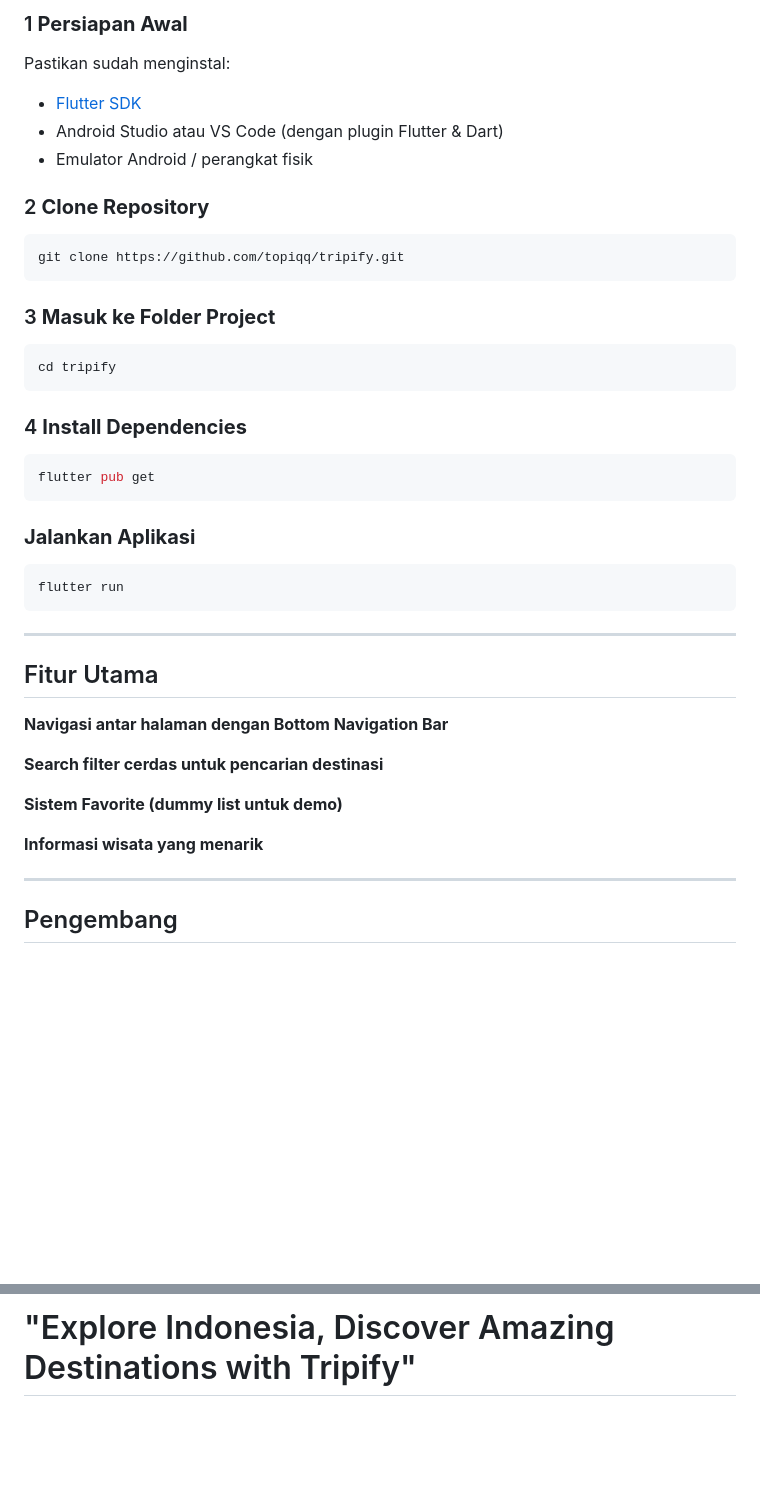
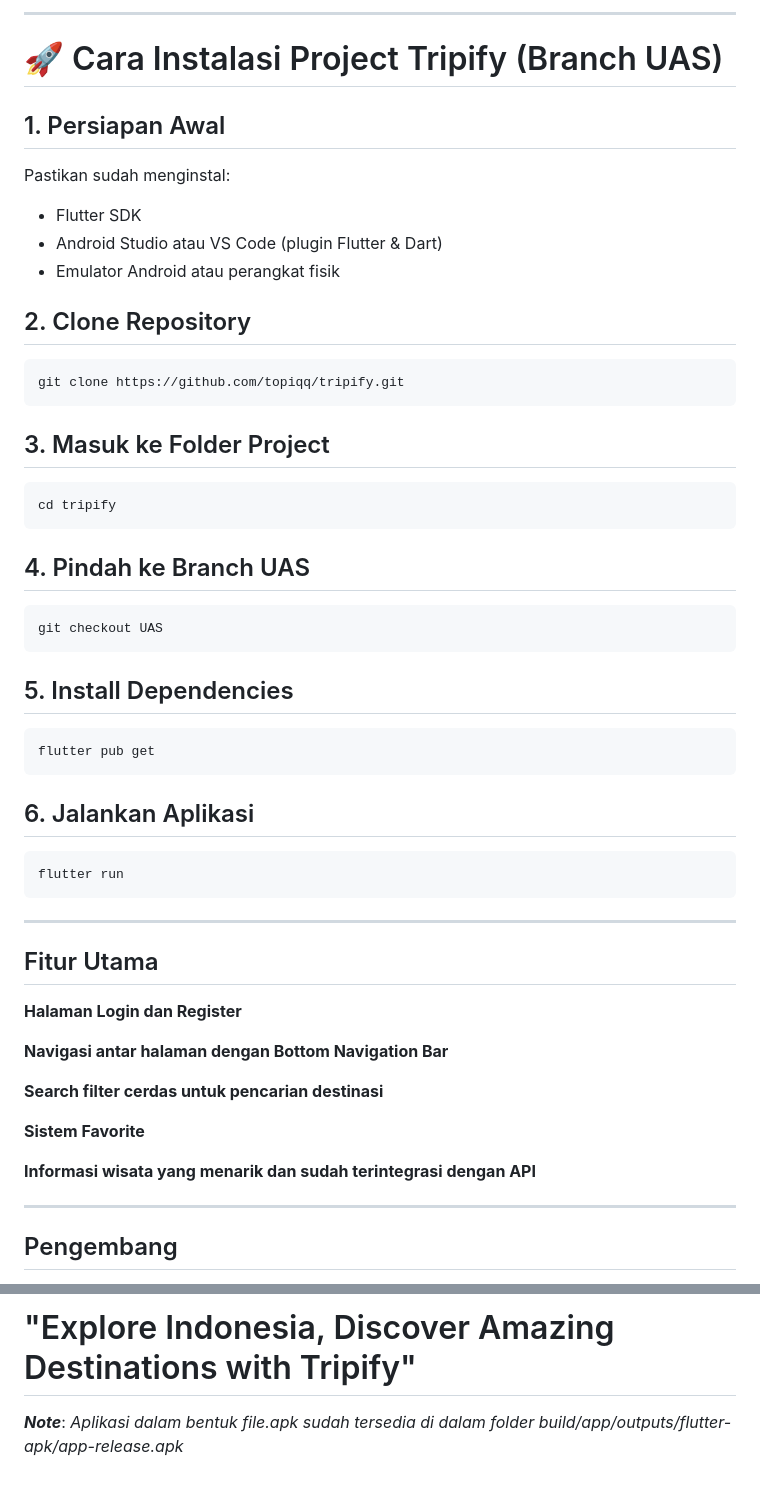
Before and after one commit to topiqq/Tripify, a Markdown page: README.md, 2 parts joined by grey strips. Rendered like a GitHub page; blank space fills up the shorter version.

Commit message:
Revise README for updated app features and structure
Updated the README to reflect changes in page structure and added a Profile Page section.

````diff
--- a/README.md
+++ b/README.md
@@ -61,40 +69,59 @@ Setiap destinasi dilengkapi dengan gambar, deskripsi, informasi waktu kunjungan
 
-### 1 **Persiapan Awal**
+---
+
+# 🚀 Cara Instalasi Project Tripify (Branch UAS)
+
+## 1. Persiapan Awal
+
 Pastikan sudah menginstal:
-- [Flutter SDK](https://flutter.dev/docs/get-started/install)
-- Android Studio atau VS Code (dengan plugin Flutter & Dart)
-- Emulator Android / perangkat fisik
 
-### 2 **Clone Repository**
-```bash
+* Flutter SDK
+* Android Studio atau VS Code (plugin Flutter & Dart)
+* Emulator Android atau perangkat fisik
+
+## 2. Clone Repository
+
+```
 git clone https://github.com/topiqq/tripify.git
 ```
 
-### 3 **Masuk ke Folder Project**
-```bash
+## 3. Masuk ke Folder Project
+
+```
 cd tripify
 ```
 
-### 4 **Install Dependencies**
-```bash
+## 4. Pindah ke Branch UAS
+
+```
+git checkout UAS
+```
+
+## 5. Install Dependencies
+
+```
 flutter pub get
 ```
 
-### **Jalankan Aplikasi**
-```bash
+## 6. Jalankan Aplikasi
+
+```
 flutter run
 ```
 
 ---
 
 ## Fitur Utama
+
+**Halaman Login dan Register**
+
 **Navigasi antar halaman dengan Bottom Navigation Bar**
 
 **Search filter cerdas untuk pencarian destinasi**
 
-**Sistem Favorite (dummy list untuk demo)**
+**Sistem Favorite**
 
-**Informasi wisata yang menarik**
+**Informasi wisata yang menarik dan sudah terintegrasi dengan API**
 
 ---
 
@@ -110,3 +137,6 @@ flutter run
 ---
 
 # "Explore Indonesia, Discover Amazing Destinations with Tripify"
+
+
+***Note***: *Aplikasi dalam bentuk file.apk sudah tersedia di dalam folder build/app/outputs/flutter-apk/app-release.apk*
````
Also changed, not shown: other parts of README.md (+15 -7 lines).
